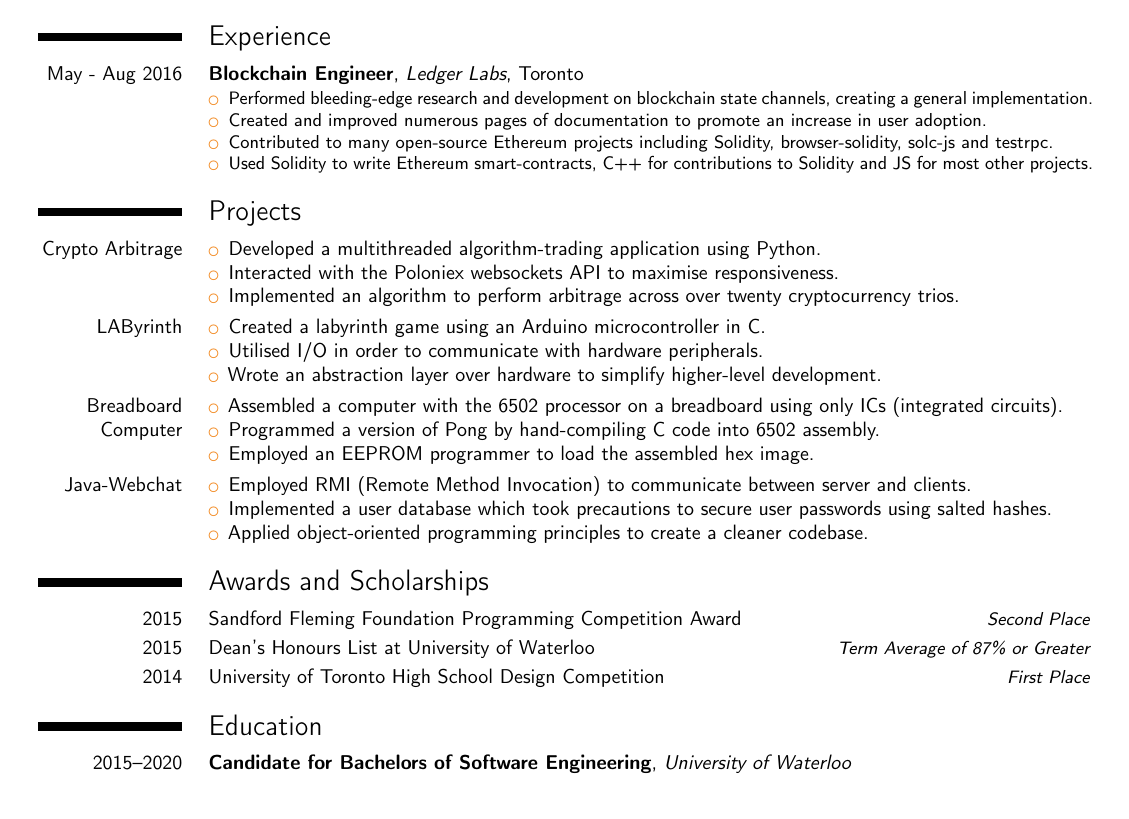
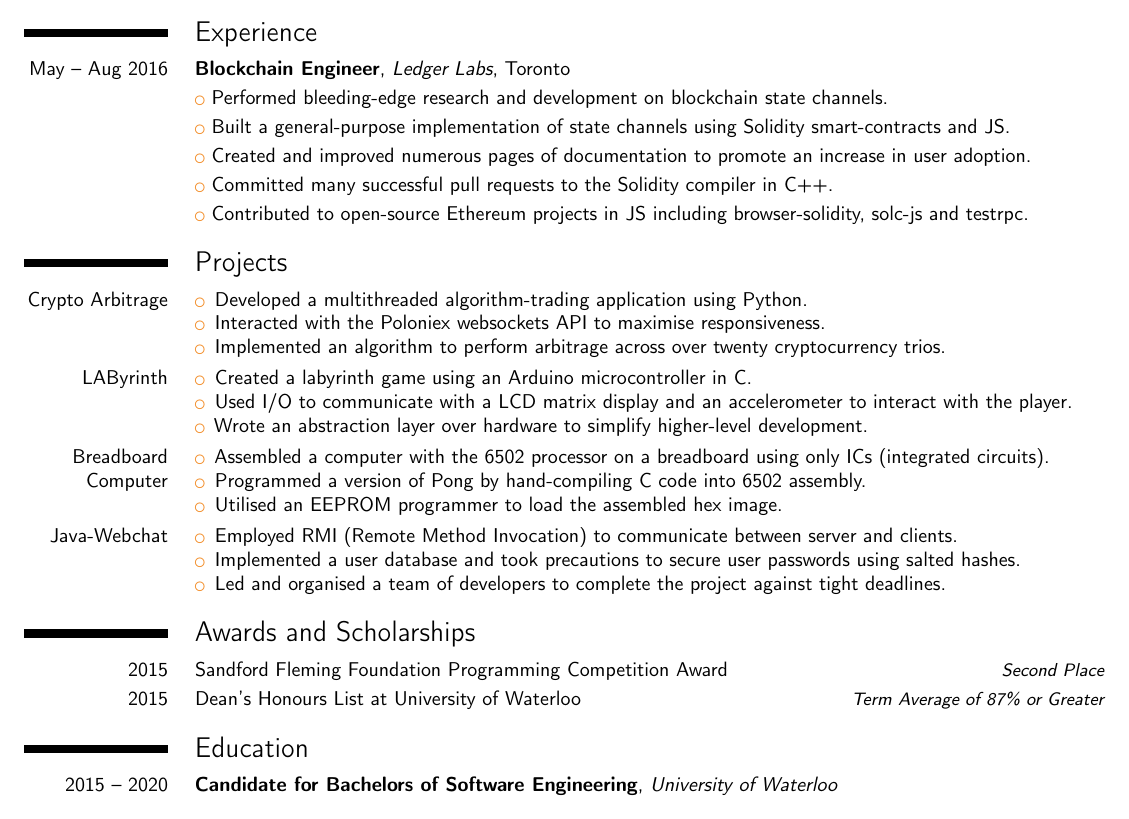
Before and after one commit to Denton-L/resume, a LaTeX CV (DentonLiuResume.tex): part of the page, cut so that both start at the same text. Compiled offline with pdfLaTeX.

Commit message:
Update to second draft

```diff
--- a/DentonLiuResume.tex
+++ b/DentonLiuResume.tex
@@ -1,6 +1,6 @@
 \documentclass[10pt,sans,letterpaper]{moderncv}
 
-\usepackage[margin=0.6in]{geometry}
+\usepackage[margin=0.5in]{geometry}
 
 \moderncvstyle{classic}
 \moderncvcolor{orange}
@@ -28,14 +28,12 @@
 \cvlistitem{Extensive knowledge of Git.}
 
 \section{Experience}
-\cventry{May - Aug 2016}{Blockchain Engineer}{Ledger Labs}{Toronto}{}{
-	\begin{itemize}
-		\item Performed bleeding-edge research and development on blockchain state channels, creating a general implementation.
-		\item Created and improved numerous pages of documentation to promote an increase in user adoption.
-		\item Contributed to many open-source Ethereum projects including Solidity, browser-solidity, solc-js and testrpc.
-		\item Used Solidity to write Ethereum smart-contracts, C++ for contributions to Solidity and JS for most other projects. %get rid of JS???
-	\end{itemize}
-}
+\cventry{May -- Aug 2016}{Blockchain Engineer}{Ledger Labs}{Toronto}{}{}
+\cvlistitem{Performed bleeding-edge research and development on blockchain state channels.}
+\cvlistitem{Built a general-purpose implementation of state channels using Solidity smart-contracts and JS.}
+\cvlistitem{Created and improved numerous pages of documentation to promote an increase in user adoption.}
+\cvlistitem{Committed many successful pull requests to the Solidity compiler in C++.}
+\cvlistitem{Contributed to open-source Ethereum projects in JS including browser-solidity, solc-js and testrpc.}
 
 \section{Projects}
 \cvitem{Crypto Arbitrage}{
@@ -48,32 +46,31 @@
 \cvitem{LAByrinth}{
 	\begin{itemize}
 		\item Created a labyrinth game using an Arduino microcontroller in C.
-		\item Utilised I/O in order to communicate with hardware peripherals.
+		\item Used I/O to communicate with a LCD matrix display and an accelerometer to interact with the player.
 		\item Wrote an abstraction layer over hardware to simplify higher-level development.
 	\end{itemize}
 }
 \cvitem{Breadboard Computer}{
 	\begin{itemize}
-		\item{Assembled a computer with the 6502 processor on a breadboard using only ICs (integrated circuits).}
-		\item{Programmed a version of Pong by hand-compiling C code into 6502 assembly.}
-		\item{Employed an EEPROM programmer to load the assembled hex image.}
+		\item Assembled a computer with the 6502 processor on a breadboard using only ICs (integrated circuits).
+		\item Programmed a version of Pong by hand-compiling C code into 6502 assembly.
+		\item Utilised an EEPROM programmer to load the assembled hex image.
 	\end{itemize}
 }
 \cvitem{Java-Webchat}{
 	\begin{itemize}
 		\item Employed RMI (Remote Method Invocation) to communicate between server and clients.
-		\item Implemented a user database which took precautions to secure user passwords using salted hashes.
-		\item Applied object-oriented programming principles to create a cleaner codebase.
+		\item Implemented a user database and took precautions to secure user passwords using salted hashes.
+		\item Led and organised a team of developers to complete the project against tight deadlines.
 	\end{itemize}
 }
 
 \section{Awards and Scholarships}
 \cvitemwithcomment{2015}{Sandford Fleming Foundation Programming Competition Award}{Second Place}
 \cvitemwithcomment{2015}{Dean's Honours List at University of Waterloo}{Term Average of 87\% or Greater}
-\cvitemwithcomment{2014}{University of Toronto High School Design Competition}{First Place}
 
 \section{Education}
-\cventry{2015--2020}{Candidate for Bachelors of Software Engineering}{University of Waterloo}{}{}{}
+\cventry{2015 -- 2020}{Candidate for Bachelors of Software Engineering}{University of Waterloo}{}{}{}
 
 \section{Interests and Hobbies}
 \cvlistitem{Avid unicyclist.}
```
Also changed, not shown: DentonLiuResume.tex (2 more changed lines).
